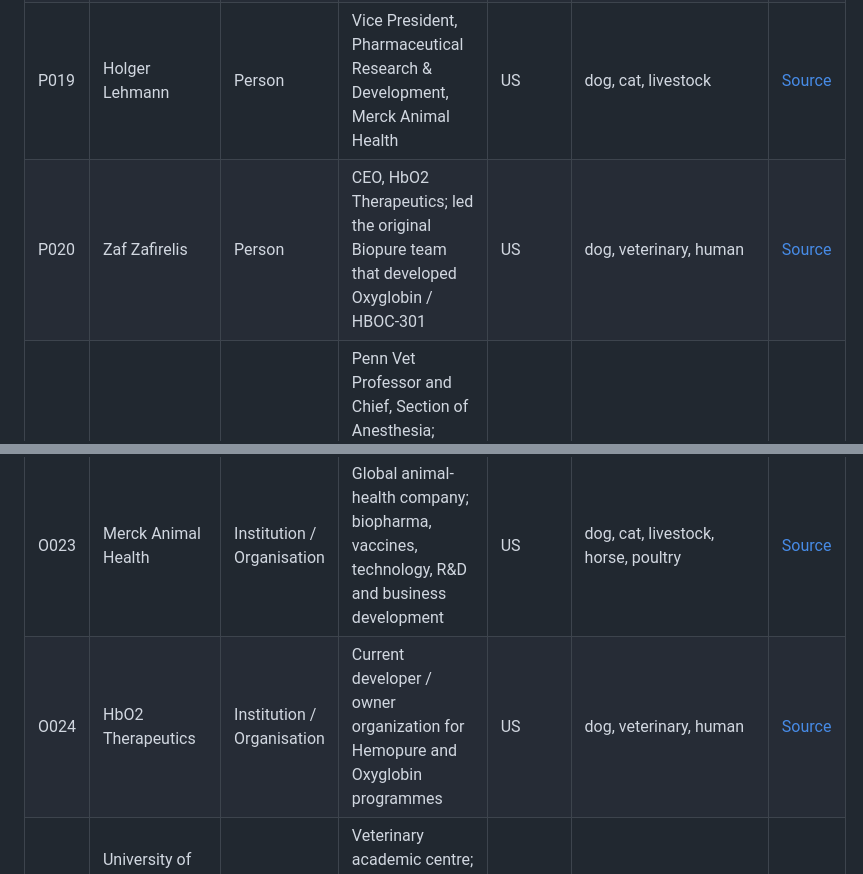
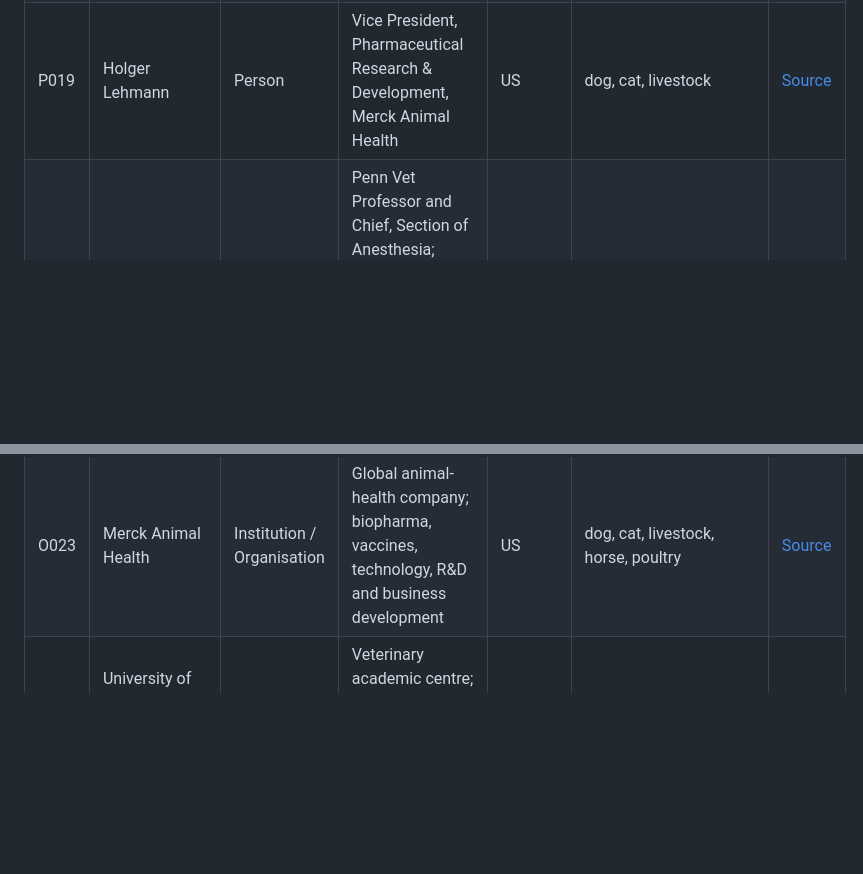
Before and after one commit to ArchilJali/Important-Contact, a Markdown page: veterinary/CONTACTS.md, 2 parts joined by grey strips. Rendered like a GitHub page; blank space fills up the shorter version.

Commit message:
Remove current HbO2 contact targets

```diff
--- a/veterinary/CONTACTS.md
+++ b/veterinary/CONTACTS.md
@@ -23,7 +23,6 @@ This file contains only public professional facts used by the GitHub Pages works
 | P017 | Ellen de Brabander | Person | Executive Vice President, Research, Development and Regulatory Affairs, Elanco Animal Health | US | dog, cat, livestock, horse | [Source](https://www.elanco.com/us/leadership/executive-committee) |
 | P018 | Richard DeLuca | Person | President, Merck Animal Health | US | dog, cat, livestock, horse, poultry | [Source](https://www.merck-animal-health.com/news-and-insights/news-releases/merck-animal-health-to-acquire-targan/) |
 | P019 | Holger Lehmann | Person | Vice President, Pharmaceutical Research & Development, Merck Animal Health | US | dog, cat, livestock | [Source](https://www.merck-animal-health.com/news-and-insights/news-releases/fda-approves-merck-animal-healths-exzolt-5-pour-on-fluralaner-50-mg-ml-for-the-prevention-and-treatment-of-new-world-screwworm-cochliomyia-hominivorax-larvae-myiasis/) |
-| P020 | Zaf Zafirelis | Person | CEO, HbO2 Therapeutics; led the original Biopure team that developed Oxyglobin / HBOC-301 | US | dog, veterinary, human | [Source](https://www.hbo2therapeutics.com/about) |
 | P021 | Bernd Driessen | Person | Penn Vet Professor and Chief, Section of Anesthesia; hemorrhagic shock, tissue oxygenation and historical Oxyglobin / Hb-200 investigator | US | dog, horse, large_animal | [Source](https://www.vet.upenn.edu/directory/bernddriessen/) |
 | P022 | Amanda Boag | Person | RVC Vice Principal (Clinical Services); emergency and critical care; coauthor of published clinical Oxyglobin use in dogs and cats | GB | dog, cat | [Source](https://www.rvc.ac.uk/about/our-people/amanda-boag) |
 | P023 | Sophie Adamantos | Person | Clinical Director and ECC clinician, Paragon Veterinary Referrals; transfusion medicine; published clinical Oxyglobin use in dogs and cats | GB | dog, cat | [Source](https://www.paragonreferrals.co.uk/team-members/sophie-adamantos/) |
@@ -51,7 +50,6 @@ This file contains only public professional facts used by the GitHub Pages works
 | O021 | Zoetis | Institution / Organisation | Global animal-health company; pharmaceuticals, vaccines, diagnostics and R&D | US | dog, cat, livestock, horse | [Source](https://www.zoetis.com/our-company/our-story/executive-team) |
 | O022 | Elanco Animal Health | Institution / Organisation | Global animal-health company with pet and farm-animal therapeutics and R&D | US | dog, cat, livestock, horse | [Source](https://www.elanco.com/us/leadership) |
 | O023 | Merck Animal Health | Institution / Organisation | Global animal-health company; biopharma, vaccines, technology, R&D and business development | US | dog, cat, livestock, horse, poultry | [Source](https://www.merck-animal-health.com/research-and-innovation/business-development/) |
-| O024 | HbO2 Therapeutics | Institution / Organisation | Current developer / owner organization for Hemopure and Oxyglobin programmes | US | dog, veterinary, human | [Source](https://www.hbo2therapeutics.com/about) |
 | O025 | University of Pennsylvania School of Veterinary Medicine | Institution / Organisation | Veterinary academic centre; anesthesia, hemorrhagic shock and oxygen-carrier research history | US | dog, horse, large_animal, wildlife | [Source](https://www.vet.upenn.edu/directory/bernddriessen/) |
 | O026 | Paragon Veterinary Referrals | Institution / Organisation | Multidisciplinary referral centre; ECC, anemia, bleeding disorders and transfusion medicine | GB | dog, cat | [Source](https://www.paragonreferrals.co.uk/team-members/sophie-adamantos/) |
 | O027 | VCA Animal Hospitals | Institution / Organisation | Veterinary hospital network; emergency, critical care and medical operations | US | dog, cat | [Source](https://vcahospitals.com/press-center/vca-news/marie-kerl) |
```
